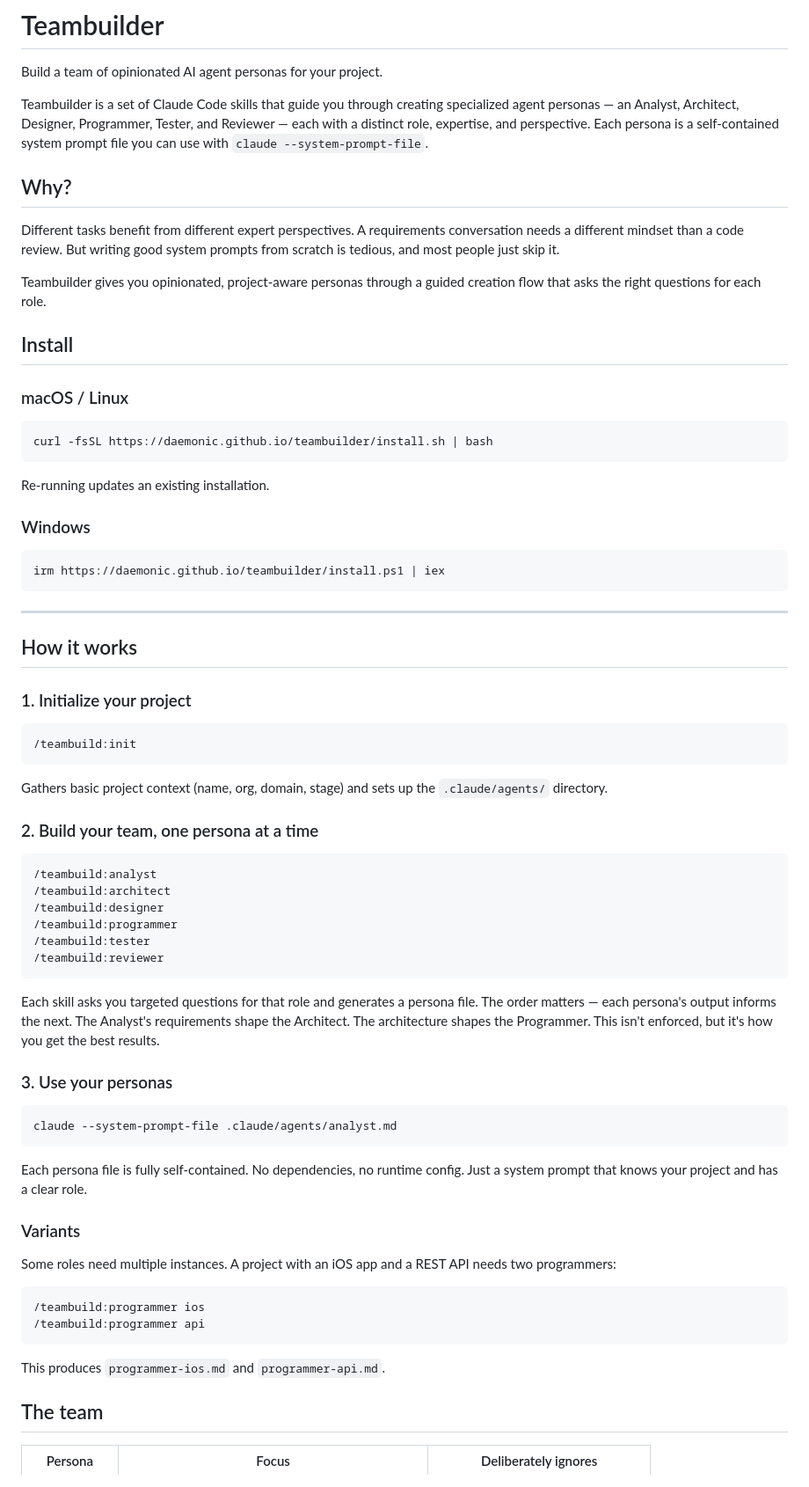
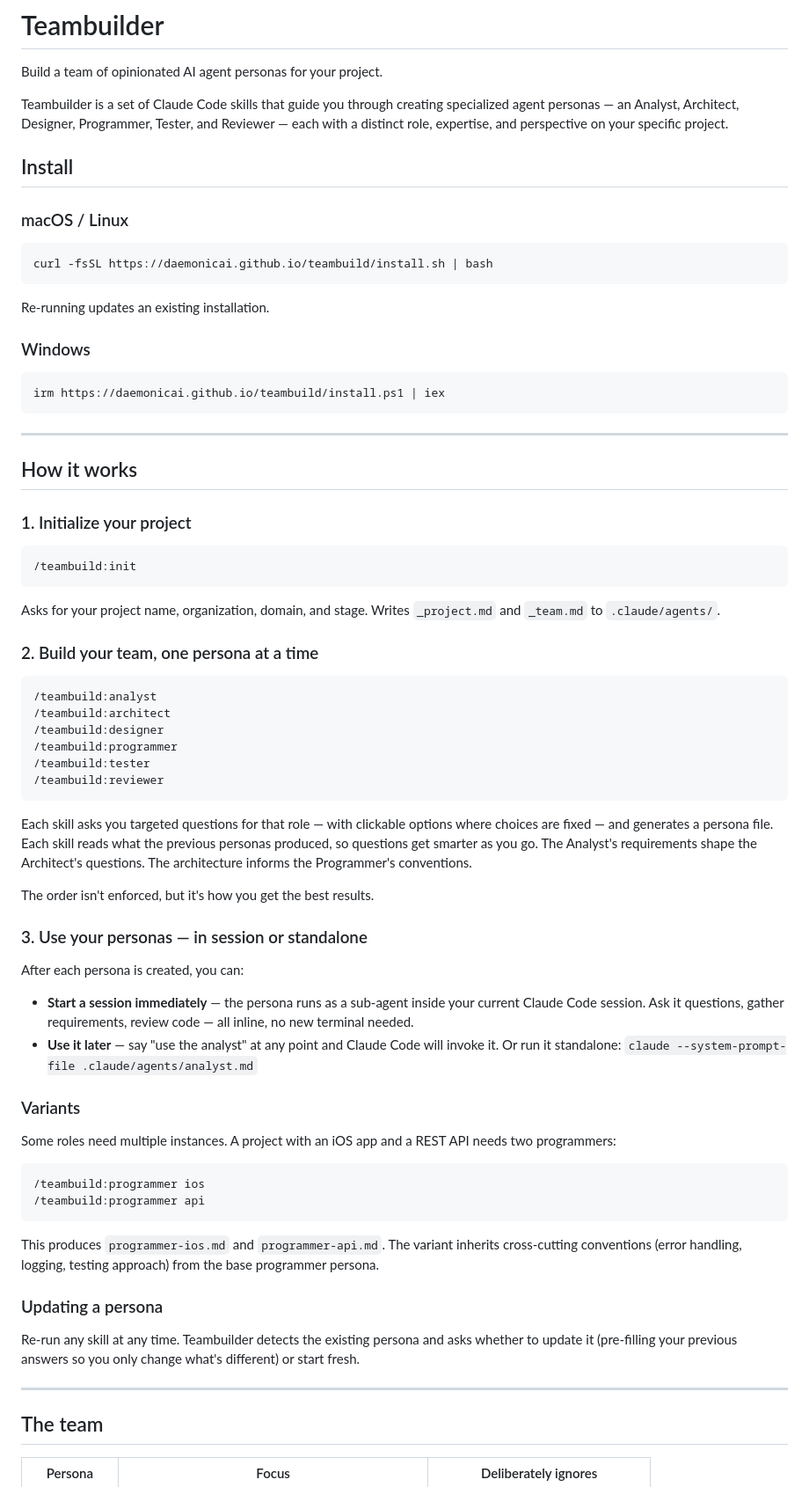
Before and after one commit to daemonicai/teambuilder, a Markdown page: README.md, the part around one of its changes. Shown at 88% size. Drawn GitHub-style.

Commit message:
Update README to reflect current implementation
- Correct install URLs
- Document inline sub-agent invocation (no new terminal needed)
- Document update/regen flow
- Document variant inheritance
- Remove "early design" status note
- Tighten descriptions throughout

Co-Authored-By: Claude Sonnet 4.6 <noreply@anthropic.com>

````diff
--- a/README.md
+++ b/README.md
@@ -2,20 +2,14 @@
 
 Build a team of opinionated AI agent personas for your project.
 
-Teambuilder is a set of Claude Code skills that guide you through creating specialized agent personas — an Analyst, Architect, Designer, Programmer, Tester, and Reviewer — each with a distinct role, expertise, and perspective. Each persona is a self-contained system prompt file you can use with `claude --system-prompt-file`.
-
-## Why?
-
-Different tasks benefit from different expert perspectives. A requirements conversation needs a different mindset than a code review. But writing good system prompts from scratch is tedious, and most people just skip it.
-
-Teambuilder gives you opinionated, project-aware personas through a guided creation flow that asks the right questions for each role.
+Teambuilder is a set of Claude Code skills that guide you through creating specialized agent personas — an Analyst, Architect, Designer, Programmer, Tester, and Reviewer — each with a distinct role, expertise, and perspective on your specific project.
 
 ## Install
 
 ### macOS / Linux
 
 ```bash
-curl -fsSL https://daemonic.github.io/teambuilder/install.sh | bash
+curl -fsSL https://daemonicai.github.io/teambuild/install.sh | bash
 ```
 
 Re-running updates an existing installation.
@@ -23,7 +17,7 @@ Re-running updates an existing installation.
 ### Windows
 
 ```powershell
-irm https://daemonic.github.io/teambuilder/install.ps1 | iex
+irm https://daemonicai.github.io/teambuild/install.ps1 | iex
 ```
 
 ---
@@ -36,7 +30,7 @@ irm https://daemonic.github.io/teambuilder/install.ps1 | iex
 /teambuild:init
 ```
 
-Gathers basic project context (name, org, domain, stage) and sets up the `.claude/agents/` directory.
+Asks for your project name, organization, domain, and stage. Writes `_project.md` and `_team.md` to `.claude/agents/`.
 
 ### 2. Build your team, one persona at a time
 
@@ -49,15 +43,16 @@ Gathers basic project context (name, org, domain, stage) and sets up the `.claud
 /teambuild:reviewer
 ```
 
-Each skill asks you targeted questions for that role and generates a persona file. The order matters — each persona's output informs the next. The Analyst's requirements shape the Architect. The architecture shapes the Programmer. This isn't enforced, but it's how you get the best results.
+Each skill asks you targeted questions for that role — with clickable options where choices are fixed — and generates a persona file. Each skill reads what the previous personas produced, so questions get smarter as you go. The Analyst's requirements shape the Architect's questions. The architecture informs the Programmer's conventions.
 
-### 3. Use your personas
+The order isn't enforced, but it's how you get the best results.
 
-```bash
-claude --system-prompt-file .claude/agents/analyst.md
-```
+### 3. Use your personas — in session or standalone
 
-Each persona file is fully self-contained. No dependencies, no runtime config. Just a system prompt that knows your project and has a clear role.
+After each persona is created, you can:
+
+- **Start a session immediately** — the persona runs as a sub-agent inside your current Claude Code session. Ask it questions, gather requirements, review code — all inline, no new terminal needed.
+- **Use it later** — say "use the analyst" at any point and Claude Code will invoke it. Or run it standalone: `claude --system-prompt-file .claude/agents/analyst.md`
 
 ### Variants
 
@@ -68,7 +63,13 @@ Some roles need multiple instances. A project with an iOS app and a REST API nee
 /teambuild:programmer api
 ```
 
-This produces `programmer-ios.md` and `programmer-api.md`.
+This produces `programmer-ios.md` and `programmer-api.md`. The variant inherits cross-cutting conventions (error handling, logging, testing approach) from the base programmer persona.
+
+### Updating a persona
+
+Re-run any skill at any time. Teambuilder detects the existing persona and asks whether to update it (pre-filling your previous answers so you only change what's different) or start fresh.
+
+---
 
 ## The team
 
````
Also changed, not shown: other parts of README.md (+5 -6 lines).
